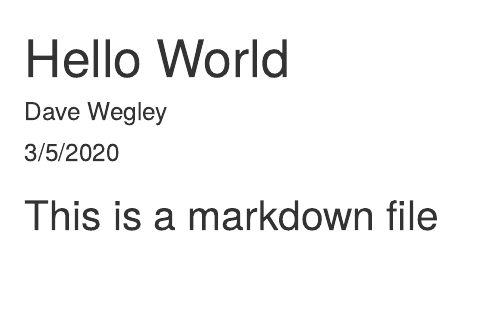
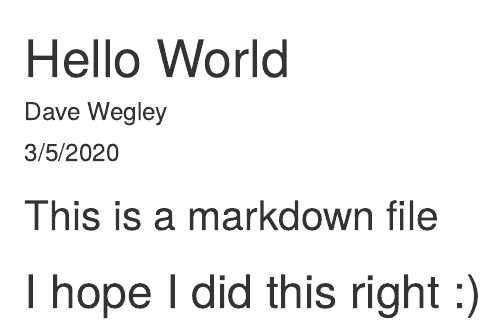
Before and after one commit to dwegley/datasciencecoursera, an R Markdown document (Hello World.Rmd): the page in a window 1100 px wide, from its top. Rendered offline with R 4.5, knitr and Pandoc, with nearby package versions.

Commit message:
This is for the project at the end of week 4.

````diff
--- a/Hello World.Rmd
+++ b/Hello World.Rmd
@@ -2,7 +2,9 @@
 title: "Hello World"
 author: "Dave Wegley"
 date: "3/5/2020"
-output: html_document
+output:
+  word_document: default
+  html_document: default
 ---
 
 ```{r setup, include=FALSE}
@@ -10,3 +12,5 @@ knitr::opts_chunk$set(echo = TRUE)
 ```
 
 ## This is a markdown file
+
+# I hope I did this right :)
````
